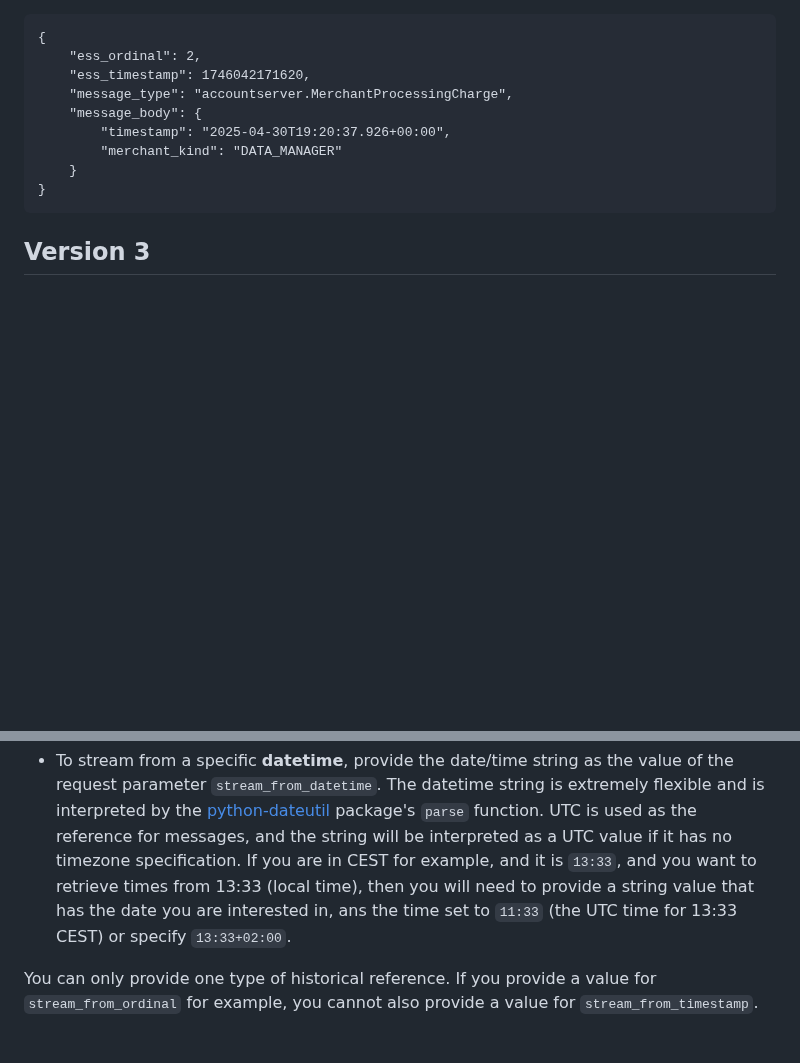
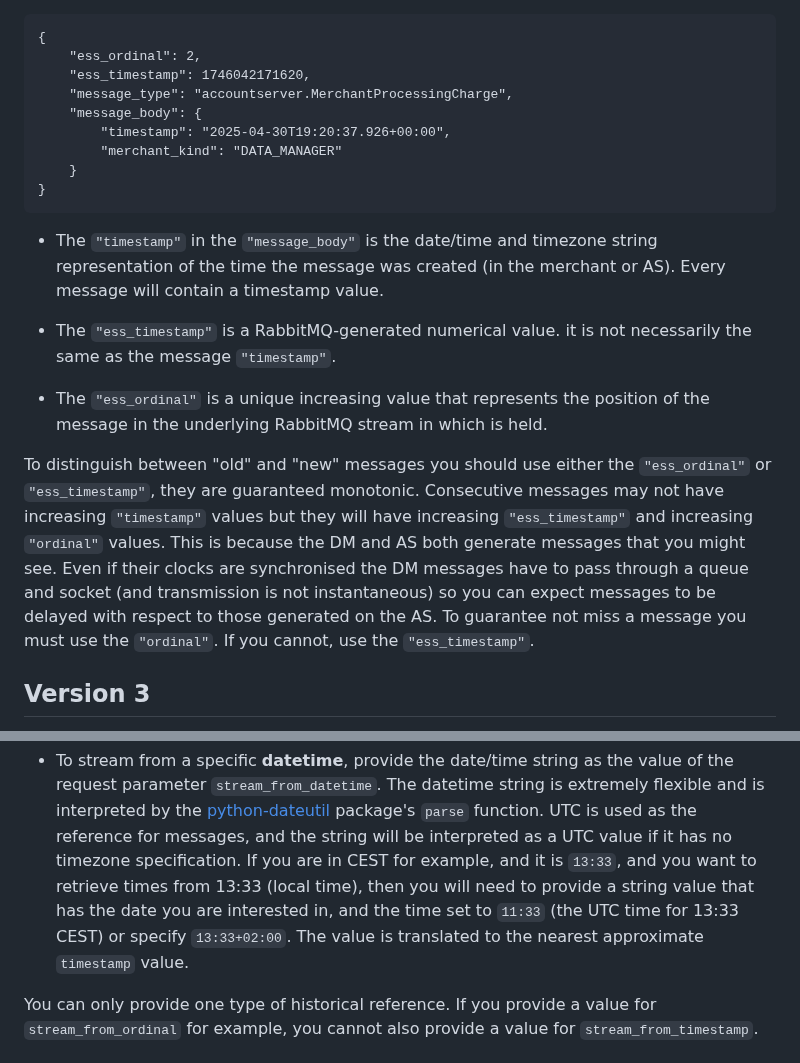
Before and after one commit to InformaticsMatters/squonk2-fastapi-ws-event-stream, a Markdown page: README.md, 2 parts joined by grey strips. GitHub-like rendering; blank space fills up the shorter version.

Commit message:
docs: Better doc

```diff
--- a/README.md
+++ b/README.md
@@ -212,6 +212,26 @@ for clarity: -
         }
     }
 
+-   The `"timestamp"` in the `"message_body"` is the date/time and timezone string
+    representation of the time the message was created (in the merchant or AS).
+    Every message will contain a timestamp value.
+
+-   The `"ess_timestamp"` is a RabbitMQ-generated numerical value.
+    it is not necessarily the same as the message `"timestamp"`.
+
+-   The `"ess_ordinal"` is a unique increasing value that represents the position of
+    the message in the underlying RabbitMQ stream in which is held.
+
+To distinguish between "old" and "new" messages you should use either the
+`"ess_ordinal"` or `"ess_timestamp"`, they are guaranteed monotonic.
+Consecutive messages may not have increasing `"timestamp"` values but they will have
+increasing `"ess_timestamp"` and increasing `"ordinal"` values. This is because the DM
+and AS both generate messages that you might see. Even if their clocks are synchronised
+the DM messages have to pass through a queue and socket (and transmission is not
+instantaneous) so you can expect messages to be delayed with respect to those generated
+on the AS. To guarantee not miss a message you must use the `"ordinal"`.
+If you cannot, use the `"ess_timestamp"`.
+
 ## Version 3
 Version 3 uses **params** for the specification of historical events. Version 2
 used header values to provide these values.
@@ -243,7 +263,8 @@ the next event you can expect to receive is an event with **ordinal** `101`.
     UTC value if it has no timezone specification. If you are in CEST for example, and
     it is `13:33`, and you want to retrieve times from 13:33 (local time), then you
     will need to provide a string value that has the date you are interested in,
-    ans the time set to `11:33` (the UTC time for 13:33 CEST) or specify `13:33+02:00`.
+    and the time set to `11:33` (the UTC time for 13:33 CEST) or specify `13:33+02:00`.
+    The value is translated to the nearest approximate `timestamp` value.
 
 You can only provide one type of historical reference. If you provide a
 value for `stream_from_ordinal` for example, you cannot also provide
```
